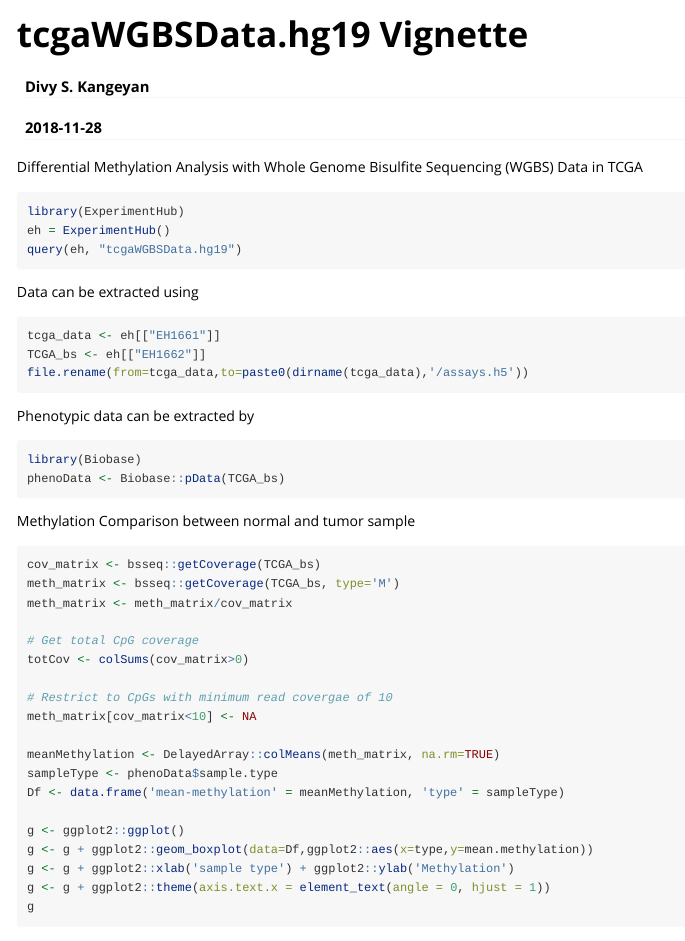
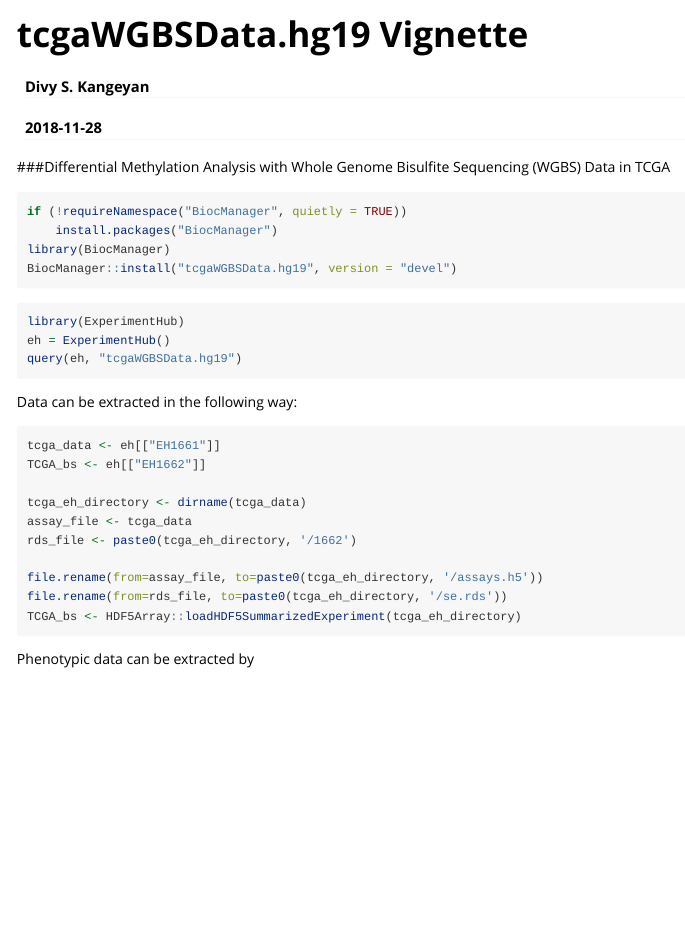
Before and after one commit to bioc/tcgaWGBSData.hg19, an R Markdown document (vignettes/tcgaWGBSData.hg19.Rmd): the page in a window 1100 px wide, from its top. Rendered offline with R 4.5, knitr and Pandoc, with nearby package versions.

Commit message:
Updated vignette

````diff
--- a/vignettes/tcgaWGBSData.hg19.Rmd
+++ b/vignettes/tcgaWGBSData.hg19.Rmd
@@ -9,17 +9,30 @@ vignette: >
     %\VignetteEncoding{UTF-8}
 ---
 
-Differential Methylation Analysis with Whole Genome Bisulfite Sequencing
-(WGBS) Data in TCGA
-```{r, warning=FALSE, message=FALSE, eval=FALSE}
+###Differential Methylation Analysis with Whole Genome Bisulfite Sequencing (WGBS) Data in TCGA
+```{r, warning=FALSE, message=FALSE, eval=FALSE, cache=TRUE}
+if (!requireNamespace("BiocManager", quietly = TRUE))
+    install.packages("BiocManager")
+library(BiocManager)
+BiocManager::install("tcgaWGBSData.hg19", version = "devel")
+```
+
+```{r, warning=FALSE, message=FALSE, eval=FALSE, cache=TRUE}
 library(ExperimentHub)
 eh = ExperimentHub()
 query(eh, "tcgaWGBSData.hg19")
 ```
 
-Data can be extracted using
-```{r, warning=FALSE, message=FALSE, cache=TRUE, eval=FALSE}
+Data can be extracted in the following way:
+```{r, warning=FALSE, message=FALSE, cache=TRUE, eval=FALSE, results=FALSE}
 tcga_data <- eh[["EH1661"]]
 TCGA_bs <- eh[["EH1662"]]
-file.rename(from=tcga_data,to=paste0(dirname(tcga_data),'/assays.h5'))
+
+tcga_eh_directory <- dirname(tcga_data)
+assay_file <- tcga_data
+rds_file <- paste0(tcga_eh_directory, '/1662')
+
+file.rename(from=assay_file, to=paste0(tcga_eh_directory, '/assays.h5'))
+file.rename(from=rds_file, to=paste0(tcga_eh_directory, '/se.rds'))
+TCGA_bs <- HDF5Array::loadHDF5SummarizedExperiment(tcga_eh_directory)
 ```
````
Also changed, not shown: vignettes/tcgaWGBSData.hg19.Rmd (29 more changed lines).
